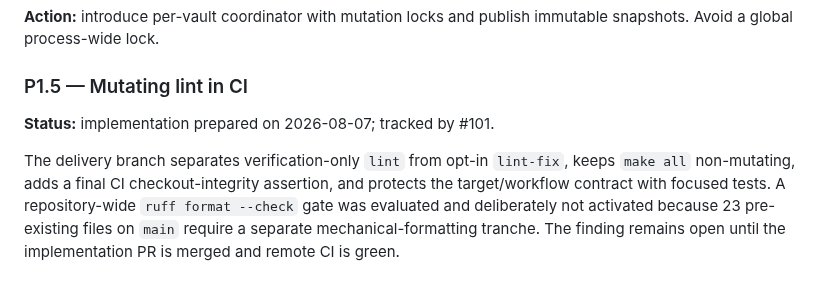
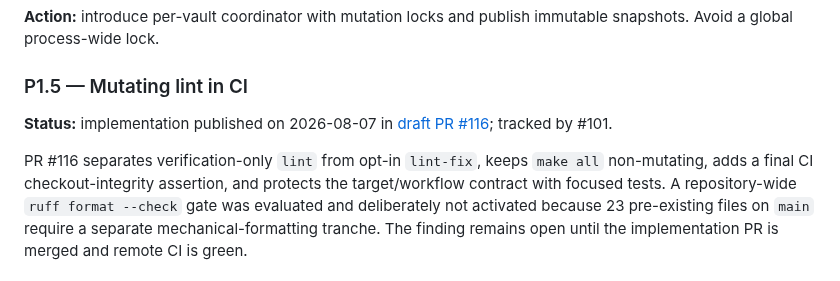
Before and after one commit to MarcoPorcellato/logseq-matryca-parser, a Markdown page: docs/REPOSITORY_STELLAR_ROADMAP_2026-08-06.md, the part around the change. Drawn GitHub-style.

Commit message:
docs: record non-mutating CI pull request

```diff
--- a/docs/REPOSITORY_STELLAR_ROADMAP_2026-08-06.md
+++ b/docs/REPOSITORY_STELLAR_ROADMAP_2026-08-06.md
@@ -289,9 +289,11 @@ Writer provides `mkstemp` + `os.replace`, which protects against partial file re
 
 ### P1.5 — Mutating lint in CI
 
-**Status:** implementation prepared on 2026-08-07; tracked by #101.
+**Status:** implementation published on 2026-08-07 in
+[draft PR #116](https://github.com/MarcoPorcellato/logseq-matryca-parser/pull/116);
+tracked by #101.
 
-The delivery branch separates verification-only `lint` from opt-in `lint-fix`,
+PR #116 separates verification-only `lint` from opt-in `lint-fix`,
 keeps `make all` non-mutating, adds a final CI checkout-integrity assertion,
 and protects the target/workflow contract with focused tests. A repository-wide
 `ruff format --check` gate was evaluated and deliberately not activated because
```
Also changed, not shown: docs/log.md (+3 -2 lines).
